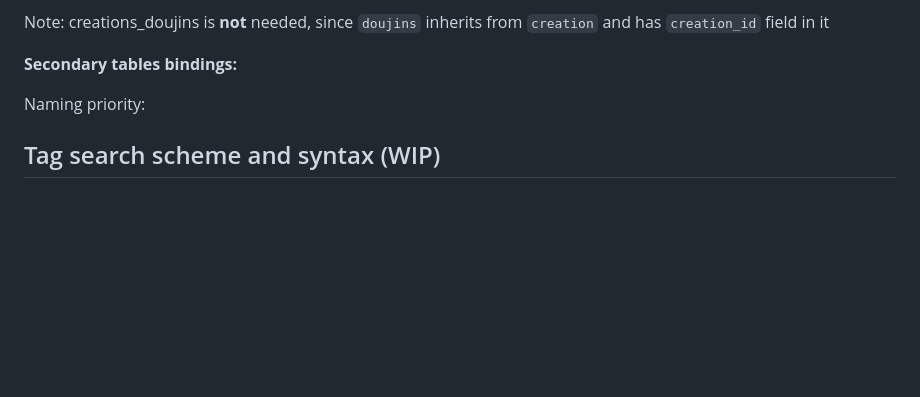
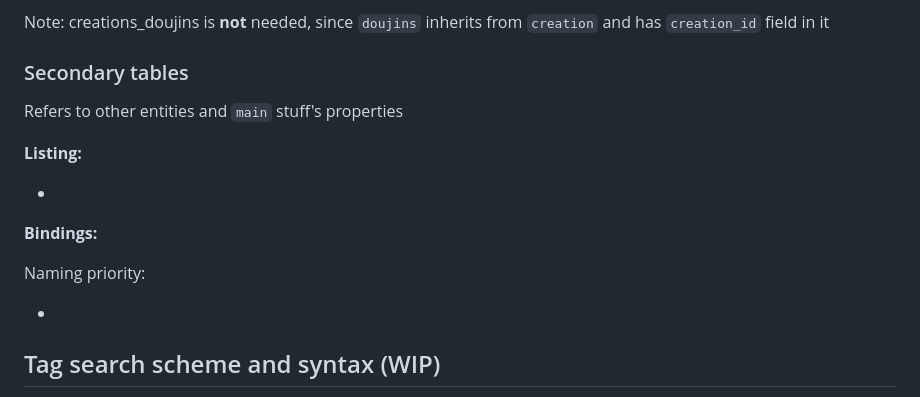
Before and after one commit to Gigas002/WaisetsuToshokan, a Markdown page: init_db/README.md, the part around one of its changes. GitHub-like rendering; blank space fills up the shorter version.

```diff
--- a/init_db/README.md
+++ b/init_db/README.md
@@ -87,9 +81,19 @@ Naming priority: authors > creations > chars > circles > tags
 
 Note: creations_doujins is **not** needed, since `doujins` inherits from `creation` and has `creation_id` field in it
 
-**Secondary tables bindings:**
+### Secondary tables
+
+Refers to other entities and `main` stuff's properties
+
+**Listing:**
+
+-
+
+**Bindings:**
 
 Naming priority:
+
+-
 
 ## Tag search scheme and syntax (WIP)
 
```
Also changed, not shown: other parts of init_db/README.md (+38 -9 lines).
